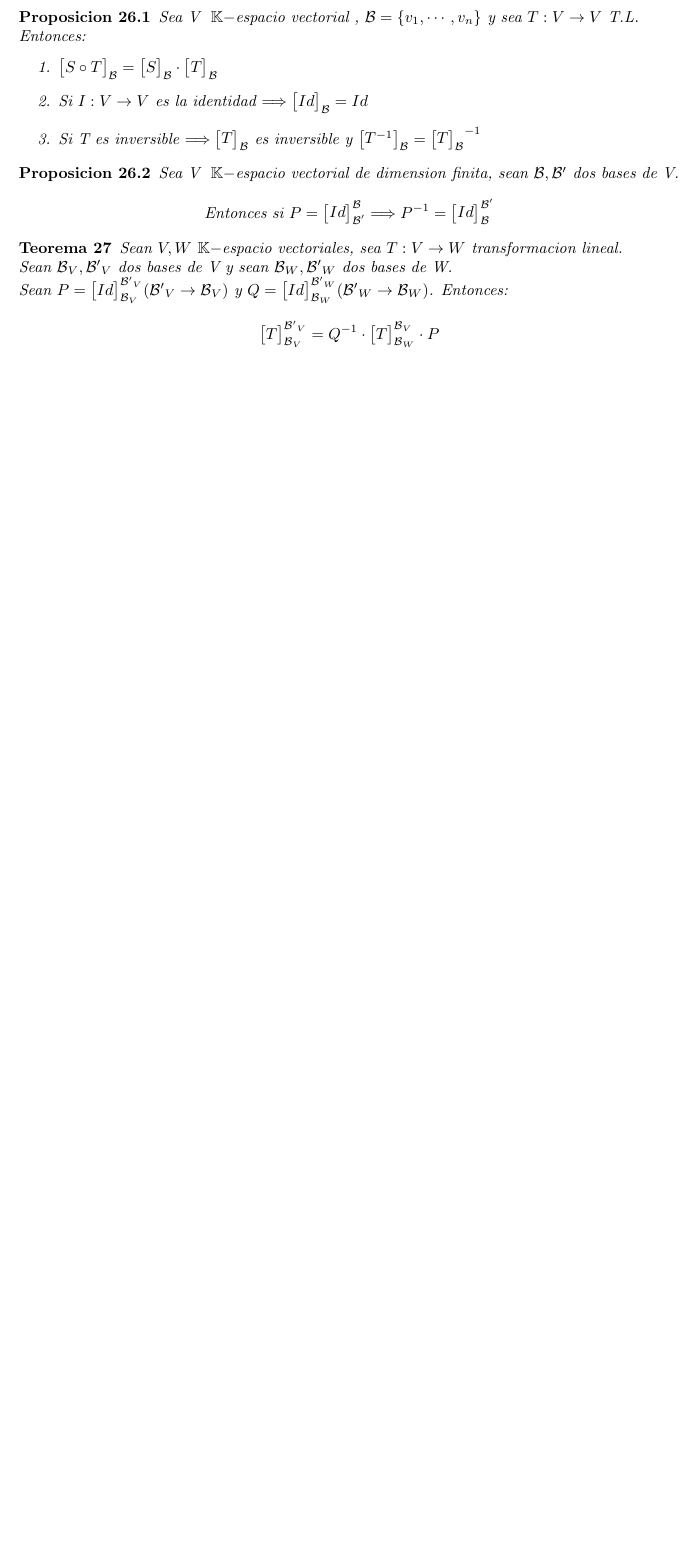
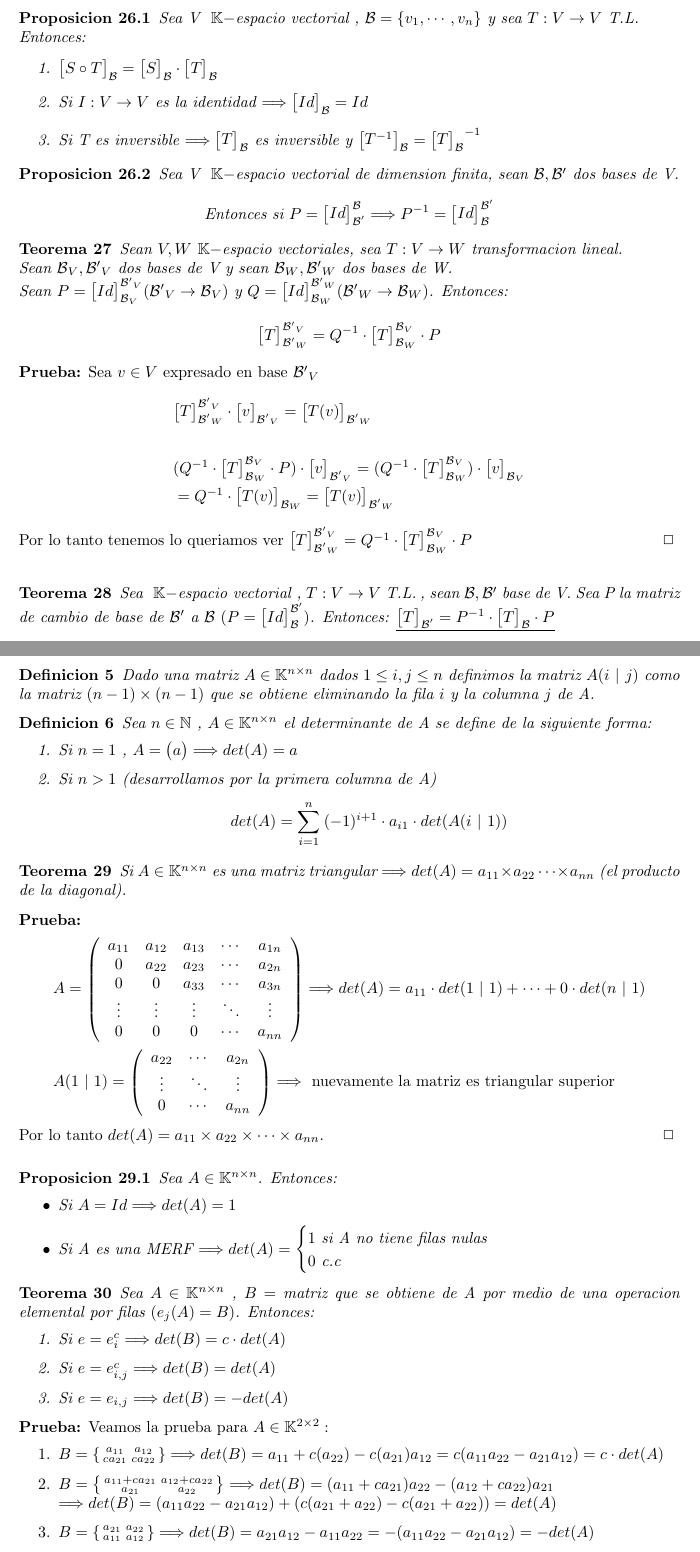
Before and after one commit to valentinfntn/Demostraciones-Algebra, a LaTeX document (algebra.tex): part of page 14 of 14 before the commit and two parts of pages 14 and 15 of 15 after it, the two joined at a grey line, cut so that both start at the same text, the shorter picture padded with empty space. Compiled offline with pdfLaTeX.

Commit message:
determiante e inversible

```diff
--- a/algebra.tex
+++ b/algebra.tex
@@ -806,8 +806,90 @@ def
     Sean $P=\cbs{Id}{\base_V}{\basep_V} (\basep_V\rightarrow\base_V)$
     y $Q=\cbs{Id}{\base_W}{\basep_W} (\basep_W\rightarrow\base_W)$. Entonces:
     \begin{align*}
-        \cbs{T}{\base_V}{\basep_V}= Q^{-1} \cdot \cbs{T}{\base_W}{\base_V} \cdot P
+        \cbs{T}{\basep_W}{\basep_V}= Q^{-1} \cdot \cbs{T}{\base_W}{\base_V} \cdot P
     \end{align*}
 \end{theorem}
+\begin{proof}
+    Sea $v \in V$ expresado en base $\basep_V$
+    \begin{align*}
+        &\cbs{T}{\basep_W}{\basep_V} \cdot \cbs{v}{\basep_V}{} = \cbs{\T{v}}{\basep_W}{}\\\\
+        &(Q^{-1} \cdot \cbs{T}{\base_W}{\base_V} \cdot P )\cdot \cbs{v}{\basep_V}{}
+        = (Q^{-1} \cdot \cbs{T}{\base_W}{\base_V}) \cdot \cbs{v}{\base_V}{}\\
+        &= Q^{-1} \cdot  \cbs{\T{v}}{\base_W}{} = \cbs{\T{v}}{\basep_W}{}
+    \end{align*}
+    Por lo tanto tenemos lo queriamos ver $\cbs{T}{\basep_W}{\basep_V}= Q^{-1} \cdot \cbs{T}{\base_W}{\base_V} \cdot P$
+\end{proof}
 
+\begin{theorem}
+    Sea \espvec , $T:V \rightarrow V$ \tl , sean $\base,\basep$ base de V. Sea P la matriz de cambio de base de $\basep$ a $\base$
+    $(P=\cbs{Id}{\base}{\basep})$. Entonces: \underline{$\cbs{T}{\basep}{}= P^{-1} \cdot \cbs{T}{\base}{} \cdot P$}
+\end{theorem}
 
+\newpage
+\begin{definition}
+    Dado una matriz $A \in \mtx{n}{n}$ dados $1\leq i,j \leq n$ definimos la matriz $A(i \tq j)$ como la matriz $(n-1)\times (n-1)$
+    que se obtiene eliminando la fila $i$ y la columna $j$ de A.
+\end{definition}
+\begin{definition}
+    Sea $n \in \mathbb{N}$ , $A \in \mtx{n}{n}$ el determinante de A se define de la siguiente forma:
+    \begin{enumerate}
+        \item Si $n=1$ , $A=\begin{pmatrix} a \end{pmatrix} \ida det(A)=a$
+        \item Si $n>1$ (desarrollamos por la primera columna de A)
+        \begin{align*}
+            det(A)= \sum_{i=1}^{n}\: (-1)^{i+1} \cdot a_{i1} \cdot det(A(i \tq 1))
+        \end{align*}
+    \end{enumerate}
+\end{definition}
+\begin{theorem}
+    Si $A \in \mtx{n}{n}$ es una matriz triangular $\ida det(A)= a_{11} \times a_{22} \cdots \times a_{nn}$ (el producto de la diagonal).
+\end{theorem}
+\begin{proof}
+    \begin{align*}
+        &A=\begin{pmatrix}
+            \begin{array}{ccccc}
+            a_{11} & a_{12} & a_{13} & \cdots & a_{1n} \\
+            0      & a_{22} & a_{23} & \cdots & a_{2n} \\
+            0      & 0      & a_{33} & \cdots & a_{3n} \\
+            \vdots & \vdots & \vdots & \ddots & \vdots \\
+            0      & 0      & 0      & \cdots & a_{nn}
+            \end{array}
+        \end{pmatrix}
+        \ida det(A)=a_{11}\cdot det(1\tq 1)+ \cdots + 0\cdot det(n\tq 1)\\
+        &A(1\tq 1)=\begin{pmatrix}
+            \begin{array}{ccc}
+            a_{22} & \cdots & a_{2n} \\
+            \vdots & \ddots & \vdots \\
+            0      & \cdots & a_{nn}
+            \end{array}
+        \end{pmatrix}
+        \ida \text{ nuevamente la matriz es triangular superior}
+    \end{align*}
+    Por lo tanto $det(A)= a_{11}\times a_{22}\times \cdots \times a_{nn}$.
+\end{proof}
+\begin{proposition}
+    Sea $A\in \mtx{n}{n}$. Entonces:
+    \begin{itemize}
+        \item Si $A=Id \ida det(A)=1$
+        \item Si A es una MERF $\ida det(A)=\begin{cases} 1 \text{ si A no tiene filas nulas}\\0 \text{ c.c}\end{cases}$
+    \end{itemize}
+\end{proposition}
+
+\begin{theorem}
+    Sea $A \in \mtx{n}{n}$ , $B=$ matriz que se obtiene de A por medio de una operacion elemental por filas $(e_j(A)=B)$. Entonces:
+    \begin{enumerate}
+        \item Si $e= e^{c}_{i} \ida det(B)= c\cdot det(A)$
+        \item Si $e= e^{c}_{i,j} \ida det(B)= det(A)$
+        \item Si $e= e_{i,j} \ida det(B)= -det(A)$
+    \end{enumerate}
+\end{theorem}
+\begin{proof}
+    Veamos la prueba para $A \in \mtx{2}{2}:$
+        \begin{enumerate}
+            \item $B=\left\{\begin{smallmatrix} a_{11} & a_{12}\\ ca_{21} & ca_{22} \end{smallmatrix} \right\}
+            \ida det(B)= a_{11}+c(a_{22}) - c(a_{21})a_{12} = c(a_{11}a_{22}-a_{21}a_{12}) = c \cdot det(A)$
+            \item $B=\left\{ \begin{smallmatrix} a_{11} + ca_{21} & a_{12} + ca_{22}\\ a_{21} & a_{22} \end{smallmatrix} \right\}
+            \ida det(B)= (a_{11} + ca_{21}) a_{22} - (a_{12} + ca_{22}) a_{21}\\
+            \ida det(B)= (a_{11}a_{22}-a_{21}a_{12}) + (c(a_{21}+a_{22})-c(a_{21}+a_{22}))= det(A)$
+            \item $B=\left\{\begin{smallmatrix} a_{21} & a_{22}\\ a_{11} & a_{12} \end{smallmatrix} \right\}
+            \ida det(B)= a_{21}a_{12}-a_{11}a_{22} = -(a_{11}a_{22}-a_{21}a_{12}) = -det(A)$
+        \end{enumerate}
```
Also changed, not shown: algebra.pdf, algebra.tex (8 more changed lines).
